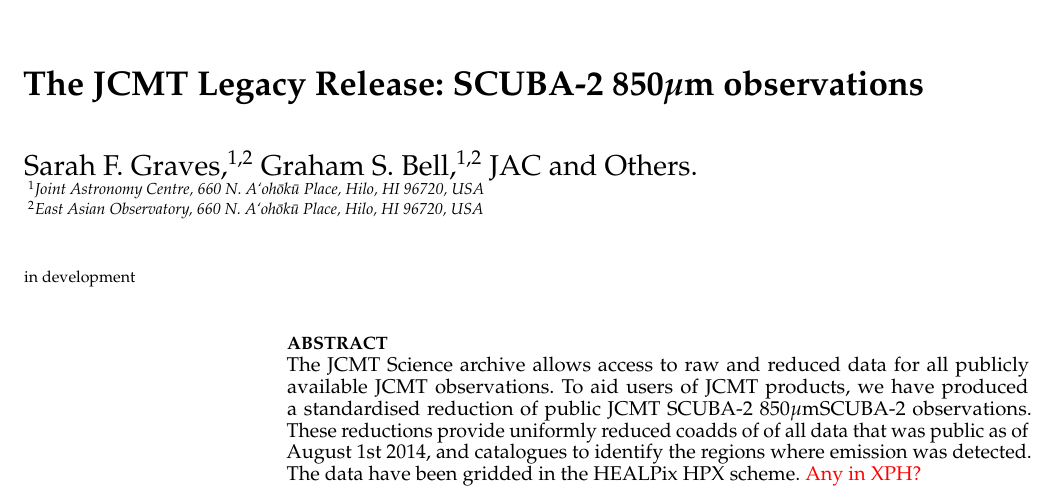
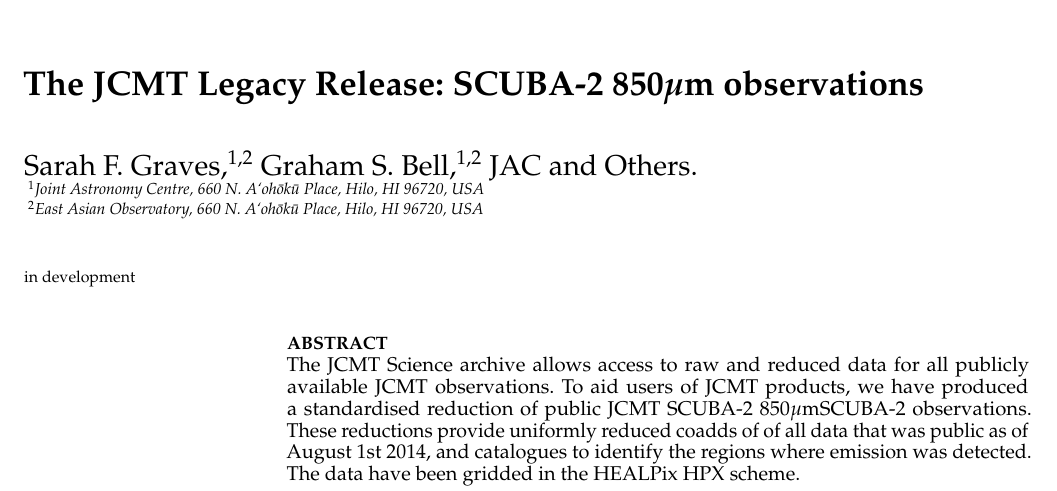
Before and after one commit to eaobservatory/jsa-legacy, a LaTeX paper (legacy-850um-paper.tex): part of page 1 of 4, cut so that both start at the same text. Compiled offline with pdfLaTeX; a LaTeX package or settings file that is missing is left out.

Commit message:
Confirmed no XPH

```diff
--- a/legacy-850um-paper.tex
+++ b/legacy-850um-paper.tex
@@ -52,7 +52,6 @@ $^2$East Asian Observatory, 660 N.\ A`oh\=ok\=u Place, Hilo, HI 96720, USA
   uniformly reduced coadds of of all data that was public as of August
   1st 2014, and catalogues to identify the regions where emission was
   detected. The data have been gridded in the HEALPix HPX scheme.
-{\color{red} Any in XPH?}
 \end{abstract}
 
 \section{Introduction}
```
